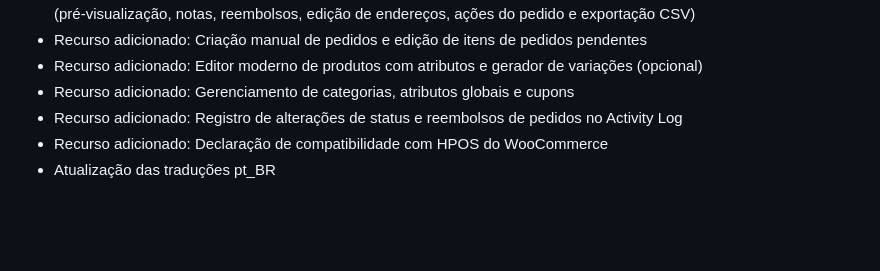
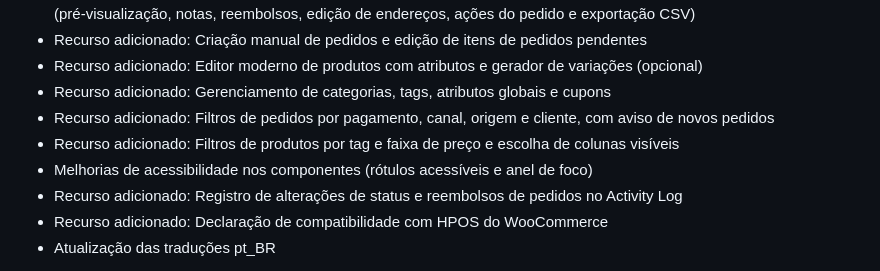
Before and after one commit to meumouse/flexify-dashboard, a Markdown page: changelog.md, the part around the change. GitHub-like rendering; blank space fills up the shorter version.

```diff
--- a/changelog.md
+++ b/changelog.md
@@ -12,7 +12,10 @@ Versão 3.0.0 (17/09/2026)
 * Recurso adicionado: Página moderna de pedidos do WooCommerce com suporte a HPOS e armazenamento legado (pré-visualização, notas, reembolsos, edição de endereços, ações do pedido e exportação CSV)
 * Recurso adicionado: Criação manual de pedidos e edição de itens de pedidos pendentes
 * Recurso adicionado: Editor moderno de produtos com atributos e gerador de variações (opcional)
-* Recurso adicionado: Gerenciamento de categorias, atributos globais e cupons
+* Recurso adicionado: Gerenciamento de categorias, tags, atributos globais e cupons
+* Recurso adicionado: Filtros de pedidos por pagamento, canal, origem e cliente, com aviso de novos pedidos
+* Recurso adicionado: Filtros de produtos por tag e faixa de preço e escolha de colunas visíveis
+* Melhorias de acessibilidade nos componentes (rótulos acessíveis e anel de foco)
 * Recurso adicionado: Registro de alterações de status e reembolsos de pedidos no Activity Log
 * Recurso adicionado: Declaração de compatibilidade com HPOS do WooCommerce
 * Atualização das traduções pt_BR
```
Also changed, not shown: docs/planejamento-design-system-e-woocommerce.md (+7 -6 lines), docs/woocommerce.md (+7 -3 lines).
